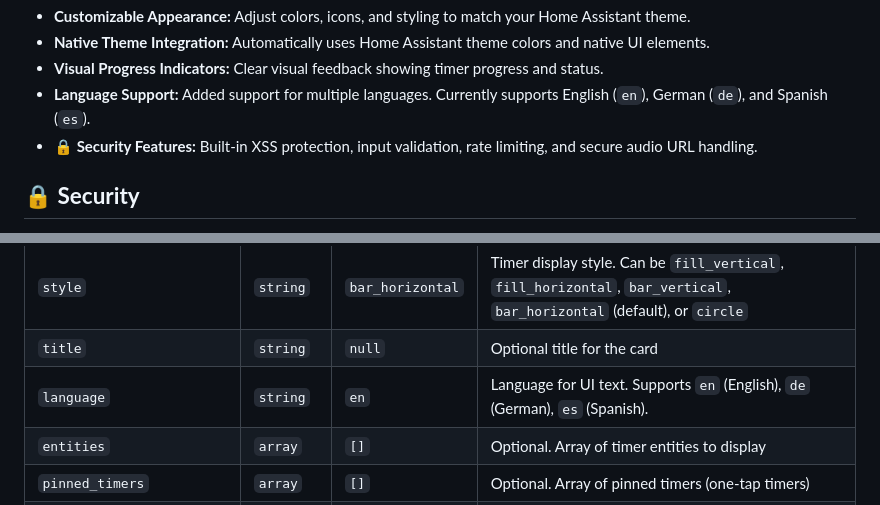
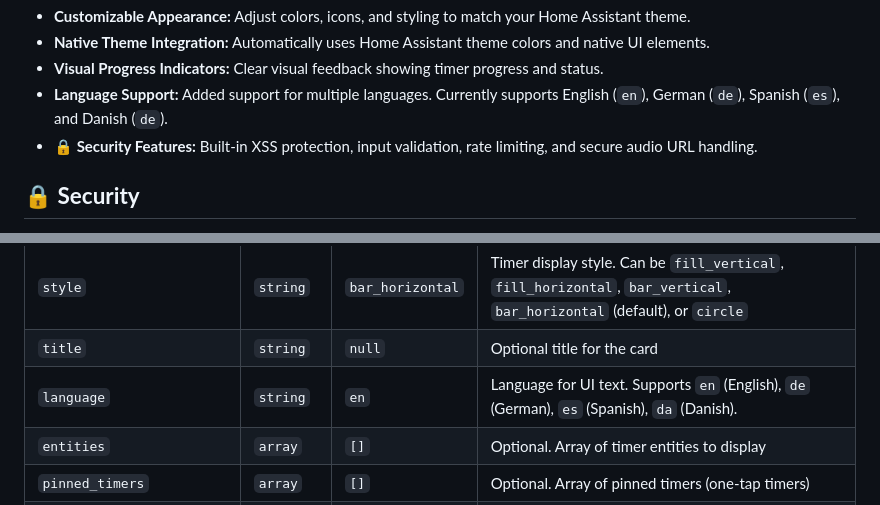
Before and after one commit to eyalgal/simple-timer-card, a Markdown page: README.md, 2 parts joined by grey strips. GitHub-like rendering.

Commit message:
Enhance README with Danish language support
Updated language support to include Danish and corrected links for Voice PE integration.

```diff
--- a/README.md
+++ b/README.md
@@ -39,7 +39,7 @@ A versatile and highly customizable timer card for Home Assistant Lovelace, offe
 * **Customizable Appearance:** Adjust colors, icons, and styling to match your Home Assistant theme.
 * **Native Theme Integration:** Automatically uses Home Assistant theme colors and native UI elements.
 * **Visual Progress Indicators:** Clear visual feedback showing timer progress and status.
-* **Language Support:** Added support for multiple languages. Currently supports English (`en`), German (`de`), and Spanish (`es`).
+* **Language Support:** Added support for multiple languages. Currently supports English (`en`), German (`de`), Spanish (`es`), and Danish (`de`).
 * **🔒 Security Features:** Built-in XSS protection, input validation, rate limiting, and secure audio URL handling.
 
 ## **🔒 Security**
@@ -97,7 +97,7 @@ type: custom:simple-timer-card
 | `layout`                 | `string`  | `horizontal`            | Card layout for no-timers state. Can be `horizontal` or `vertical`                                |
 | `style`                  | `string`  | `bar_horizontal`        | Timer display style. Can be `fill_vertical`, `fill_horizontal`, `bar_vertical`, `bar_horizontal` (default), or `circle` |
 | `title`                  | `string`  | `null`                  | Optional title for the card                                                                        |
-| `language`               | `string`  | `en`                    | Language for UI text. Supports `en` (English), `de` (German), `es` (Spanish).                     |
+| `language`               | `string`  | `en`                    | Language for UI text. Supports `en` (English), `de` (German), `es` (Spanish), `da` (Danish).                     |
 | `entities`               | `array`   | `[]`                    | Optional. Array of timer entities to display                                                      |
 | `pinned_timers`          | `array`   | `[]`                    | Optional. Array of pinned timers (one-tap timers)                                                  |
 | `progress_mode`          | `string`  | `drain`                 | Progress animation mode: `drain` (shrinks as time counts down), `fill` (grows as time elapses), or `milestones` (segmented progress by time units). Applies to `circle`, `bar_horizontal`, and `bar_vertical` styles. **Note:** `circle_mode` is deprecated in favor of `progress_mode` |
```
Also changed, not shown: other parts of README.md (+4 -4 lines).
